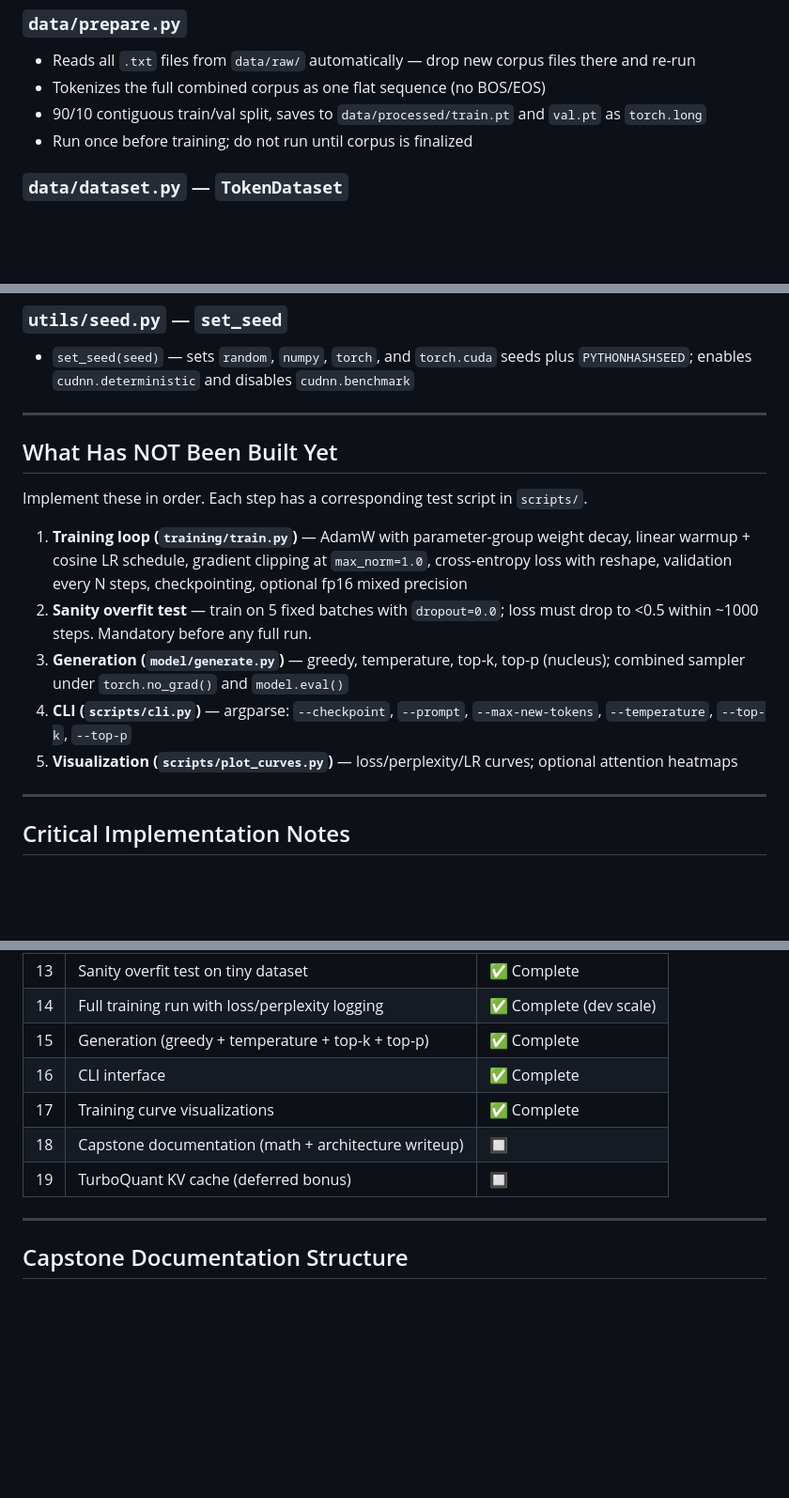
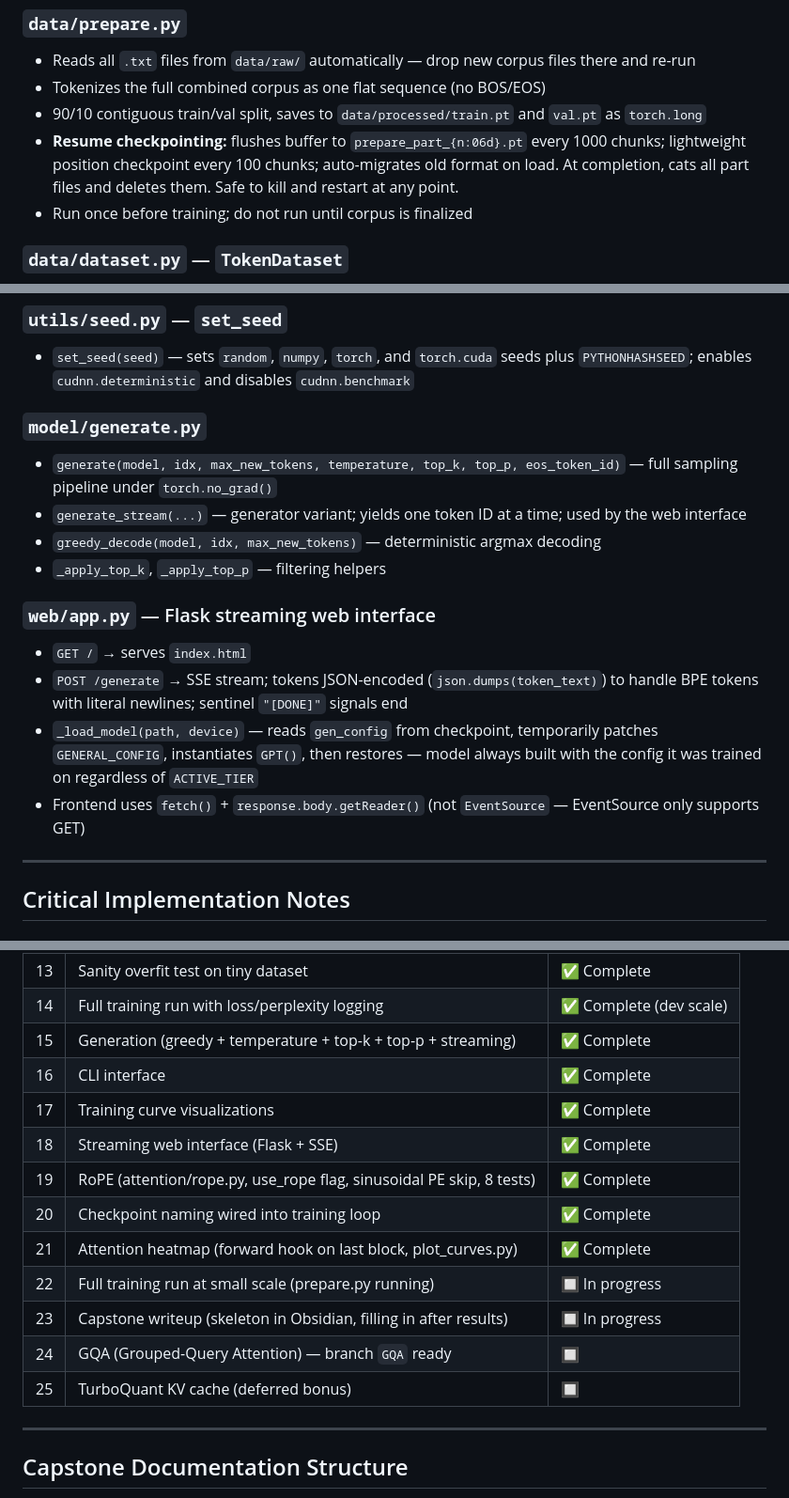
Before and after one commit to sean-mcclane832/Transformer-Capstone, a Markdown page: CLAUDE.md, 3 parts joined by grey strips. Shown at 94% size. Drawn GitHub-style; blank space fills up the shorter version.

```diff
--- a/CLAUDE.md
+++ b/CLAUDE.md
@@ -276,6 +292,7 @@ checkpoint_name(tier, step, val_loss, arch="base")
 - Reads all `.txt` files from `data/raw/` automatically — drop new corpus files there and re-run
 - Tokenizes the full combined corpus as one flat sequence (no BOS/EOS)
 - 90/10 contiguous train/val split, saves to `data/processed/train.pt` and `val.pt` as `torch.long`
+- **Resume checkpointing:** flushes buffer to `prepare_part_{n:06d}.pt` every 1000 chunks; lightweight position checkpoint every 100 chunks; auto-migrates old format on load. At completion, cats all part files and deletes them. Safe to kill and restart at any point.
 - Run once before training; do not run until corpus is finalized
 
 ### `data/dataset.py` — `TokenDataset`
@@ -287,17 +304,17 @@ checkpoint_name(tier, step, val_loss, arch="base")
 ### `utils/seed.py` — `set_seed`
 - `set_seed(seed)` — sets `random`, `numpy`, `torch`, and `torch.cuda` seeds plus `PYTHONHASHSEED`; enables `cudnn.deterministic` and disables `cudnn.benchmark`
 
----
+### `model/generate.py`
+- `generate(model, idx, max_new_tokens, temperature, top_k, top_p, eos_token_id)` — full sampling pipeline under `torch.no_grad()`
+- `generate_stream(...)` — generator variant; yields one token ID at a time; used by the web interface
+- `greedy_decode(model, idx, max_new_tokens)` — deterministic argmax decoding
+- `_apply_top_k`, `_apply_top_p` — filtering helpers
 
-## What Has NOT Been Built Yet
-
-Implement these in order. Each step has a corresponding test script in `scripts/`.
-
-1. **Training loop (`training/train.py`)** — AdamW with parameter-group weight decay, linear warmup + cosine LR schedule, gradient clipping at `max_norm=1.0`, cross-entropy loss with reshape, validation every N steps, checkpointing, optional fp16 mixed precision
-3. **Sanity overfit test** — train on 5 fixed batches with `dropout=0.0`; loss must drop to <0.5 within ~1000 steps. Mandatory before any full run.
-4. **Generation (`model/generate.py`)** — greedy, temperature, top-k, top-p (nucleus); combined sampler under `torch.no_grad()` and `model.eval()`
-5. **CLI (`scripts/cli.py`)** — argparse: `--checkpoint`, `--prompt`, `--max-new-tokens`, `--temperature`, `--top-k`, `--top-p`
-6. **Visualization (`scripts/plot_curves.py`)** — loss/perplexity/LR curves; optional attention heatmaps
+### `web/app.py` — Flask streaming web interface
+- `GET /` → serves `index.html`
+- `POST /generate` → SSE stream; tokens JSON-encoded (`json.dumps(token_text)`) to handle BPE tokens with literal newlines; sentinel `"[DONE]"` signals end
+- `_load_model(path, device)` — reads `gen_config` from checkpoint, temporarily patches `GENERAL_CONFIG`, instantiates `GPT()`, then restores — model always built with the config it was trained on regardless of `ACTIVE_TIER`
+- Frontend uses `fetch()` + `response.body.getReader()` (not `EventSource` — EventSource only supports GET)
 
 ---
 
@@ -429,11 +444,17 @@ GPT-2 Medium : d_model=1024, 16 heads, 24 layers, ~345M params
 | 12 | Training loop (AdamW + warmup/cosine + grad clip) | ✅ Complete |
 | 13 | Sanity overfit test on tiny dataset | ✅ Complete |
 | 14 | Full training run with loss/perplexity logging | ✅ Complete (dev scale) |
-| 15 | Generation (greedy + temperature + top-k + top-p) | ✅ Complete |
+| 15 | Generation (greedy + temperature + top-k + top-p + streaming) | ✅ Complete |
 | 16 | CLI interface | ✅ Complete |
 | 17 | Training curve visualizations | ✅ Complete |
-| 18 | Capstone documentation (math + architecture writeup) | 🔲 |
-| 19 | TurboQuant KV cache (deferred bonus) | 🔲 |
+| 18 | Streaming web interface (Flask + SSE) | ✅ Complete |
+| 19 | RoPE (attention/rope.py, use_rope flag, sinusoidal PE skip, 8 tests) | ✅ Complete |
+| 20 | Checkpoint naming wired into training loop | ✅ Complete |
+| 21 | Attention heatmap (forward hook on last block, plot_curves.py) | ✅ Complete |
+| 22 | Full training run at small scale (prepare.py running) | 🔲 In progress |
+| 23 | Capstone writeup (skeleton in Obsidian, filling in after results) | 🔲 In progress |
+| 24 | GQA (Grouped-Query Attention) — branch `GQA` ready | 🔲 |
+| 25 | TurboQuant KV cache (deferred bonus) | 🔲 |
 
 ---
 
```
Also changed, not shown: other parts of CLAUDE.md (+31 -17 lines).
